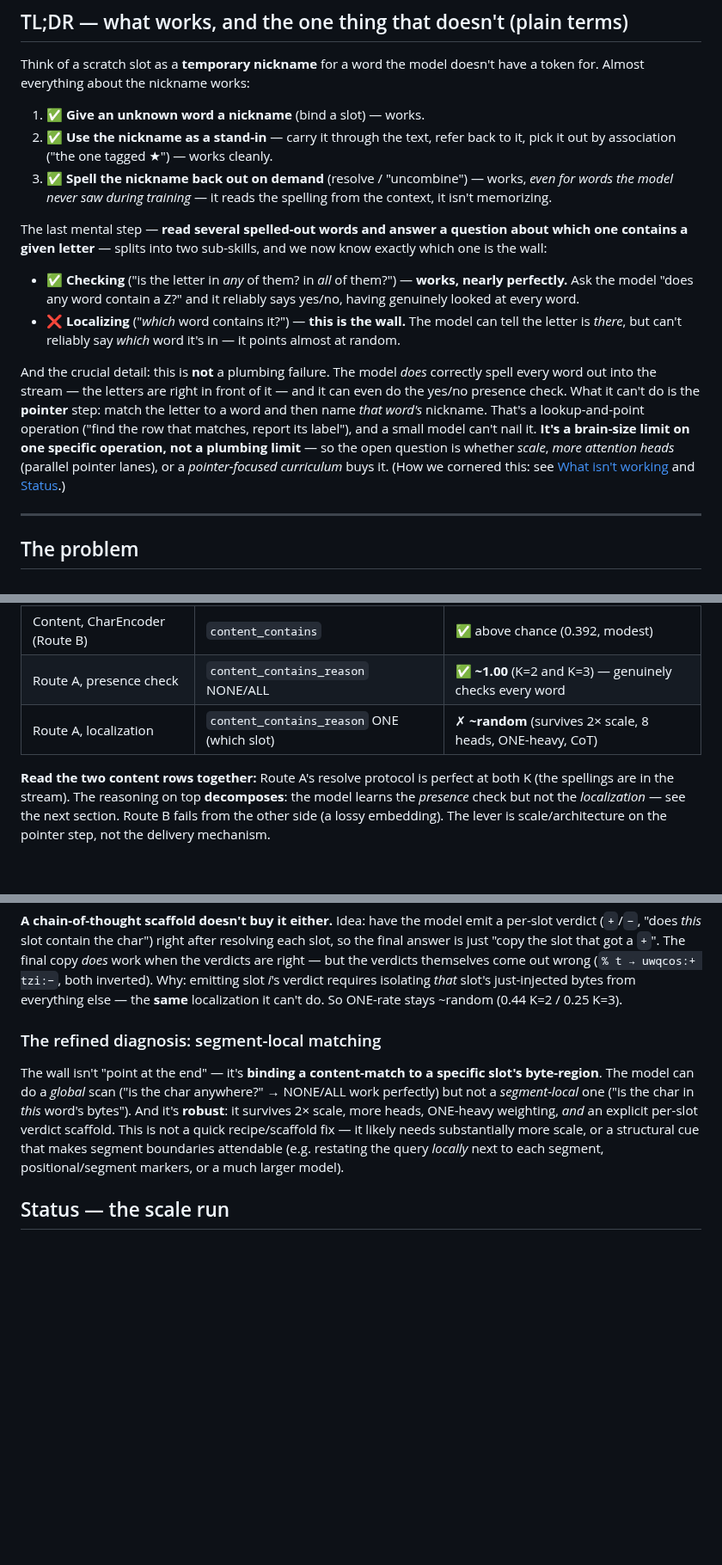
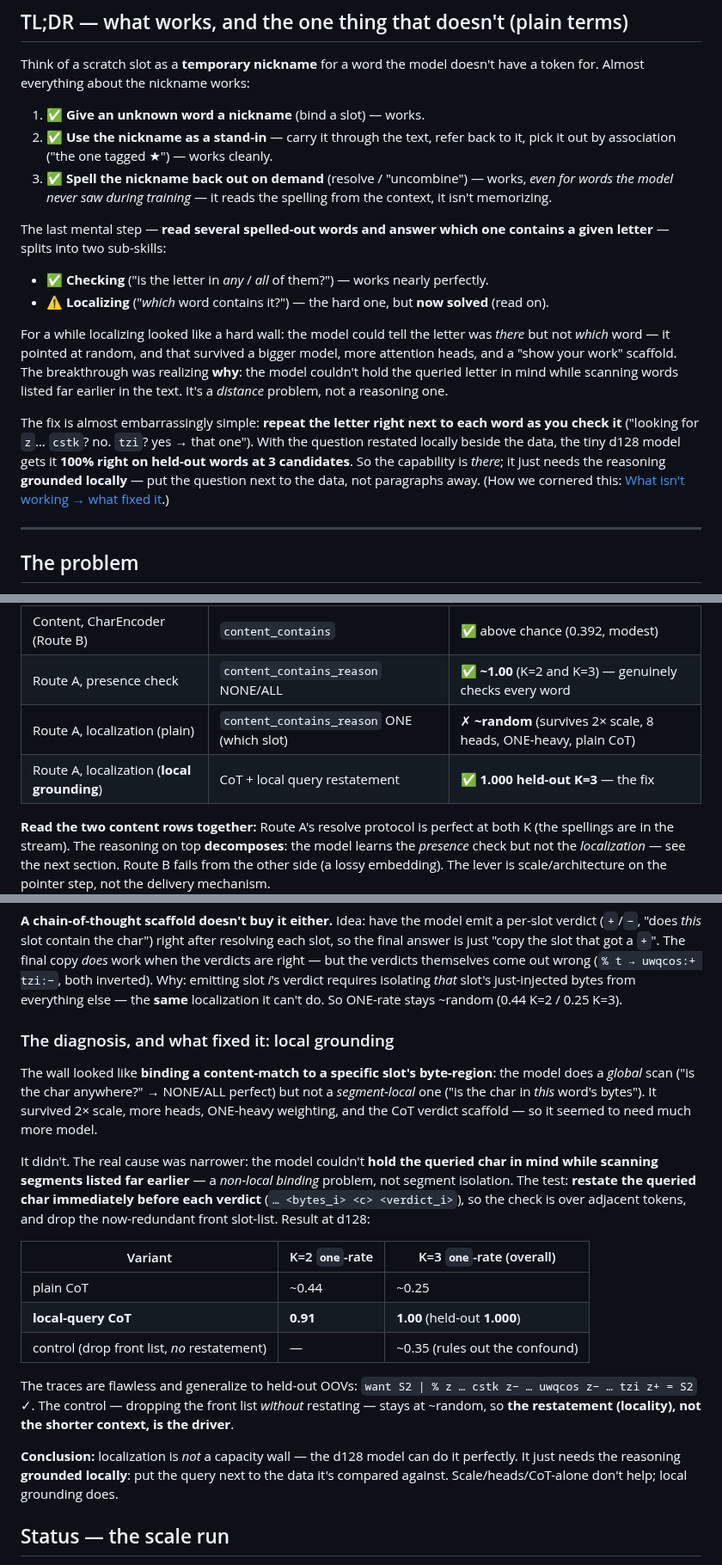
Before and after one commit to CraigHutchinson/Sub0Llm, a Markdown page: docs/SCRATCH_TOKENS.md, 3 parts joined by grey strips. Shown at 86% size. GitHub-like rendering; blank space fills up the shorter version.

Commit message:
docs(scratch): localization SOLVED by local grounding -- flips the conclusion
The wall wasn't capacity. Restating the queried char next to each segment (local
CoT grounding) takes the d128 model from ~random to held-out 1.000 at K=3, and the
confound control (drop front list, no restatement -> still ~random) proves locality
is the driver. Rewrote the TL;DR, the decomposition section (now "the diagnosis and
what fixed it", with the plain/local/control table), the scorecard (new local-
grounding SOLVED row), the scale-run note, and next-steps. Takeaway: ground the
reasoning locally -- put the query next to the data, not paragraphs away.

Co-Authored-By: Claude Opus 4.8 <noreply@anthropic.com>

```diff
--- a/docs/SCRATCH_TOKENS.md
+++ b/docs/SCRATCH_TOKENS.md
@@ -21,22 +21,22 @@ everything about the nickname works:
 3. ✅ **Spell the nickname back out on demand** (resolve / "uncombine") — works, *even for words the model
    never saw during training* — it reads the spelling from the context, it isn't memorizing.
 
-The last mental step — **read several spelled-out words and answer a question about which one contains a
-given letter** — splits into two sub-skills, and we now know exactly which one is the wall:
+The last mental step — **read several spelled-out words and answer which one contains a given letter** —
+splits into two sub-skills:
 
-- ✅ **Checking** ("is the letter in *any* of them? in *all* of them?") — **works, nearly perfectly.** Ask
-  the model "does any word contain a Z?" and it reliably says yes/no, having genuinely looked at every word.
-- ❌ **Localizing** ("*which* word contains it?") — **this is the wall.** The model can tell the letter is
-  *there*, but can't reliably say *which* word it's in — it points almost at random.
+- ✅ **Checking** ("is the letter in *any* / *all* of them?") — works nearly perfectly.
+- ⚠️ **Localizing** ("*which* word contains it?") — the hard one, but **now solved** (read on).
 
-And the crucial detail: this is **not** a plumbing failure. The model *does* correctly spell every word out
-into the stream — the letters are right in front of it — and it can even do the yes/no presence check. What
-it can't do is the **pointer** step: match the letter to a word and then name *that word's* nickname. That's
-a lookup-and-point operation ("find the row that matches, report its label"), and a small model can't nail
-it. **It's a brain-size limit on one specific operation, not a plumbing limit** — so the open question is
-whether *scale*, *more attention heads* (parallel pointer lanes), or a *pointer-focused curriculum* buys it.
-(How we cornered this: see [What isn't working](#what-isnt-working-the-decomposition) and
-[Status](#status--the-scale-run).)
+For a while localizing looked like a hard wall: the model could tell the letter was *there* but not *which*
+word — it pointed at random, and that survived a bigger model, more attention heads, and a "show your work"
+scaffold. The breakthrough was realizing **why**: the model couldn't hold the queried letter in mind while
+scanning words listed far earlier in the text. It's a *distance* problem, not a reasoning one.
+
+The fix is almost embarrassingly simple: **repeat the letter right next to each word as you check it**
+("looking for `z`… `cstk`? no. `tzi`? yes → that one"). With the question restated locally beside the data,
+the tiny d128 model gets it **100% right on held-out words at 3 candidates**. So the capability is *there*;
+it just needs the reasoning **grounded locally** — put the question next to the data, not paragraphs away.
+(How we cornered this: [What isn't working → what fixed it](#what-isnt-working-the-decomposition).)
 
 ---
 
@@ -200,7 +200,8 @@ clear chance → a bigger model (the open question).
 | Content, mean-pool (Route B) | `content_contains` | ✗ chance (dilution) |
 | Content, CharEncoder (Route B) | `content_contains` | ✅ above chance (0.392, modest) |
 | Route A, presence check | `content_contains_reason` NONE/ALL | ✅ **~1.00** (K=2 and K=3) — genuinely checks every word |
-| Route A, localization | `content_contains_reason` ONE (which slot) | ✗ **~random** (survives 2× scale, 8 heads, ONE-heavy, CoT) |
+| Route A, localization (plain) | `content_contains_reason` ONE (which slot) | ✗ **~random** (survives 2× scale, 8 heads, ONE-heavy, plain CoT) |
+| Route A, localization (**local grounding**) | CoT + local query restatement | ✅ **1.000 held-out K=3** — the fix |
 
 **Read the two content rows together:** Route A's resolve protocol is perfect at both K (the spellings are
 in the stream). The reasoning on top **decomposes**: the model learns the *presence* check but not the
@@ -243,14 +244,31 @@ come out wrong (`% t → uwqcos:+ tzi:−`, both inverted). Why: emitting slot *
 *that* slot's just-injected bytes from everything else — the **same** localization it can't do. So ONE-rate
 stays ~random (0.44 K=2 / 0.25 K=3).
 
-### The refined diagnosis: segment-local matching
+### The diagnosis, and what fixed it: local grounding
 
-The wall isn't "point at the end" — it's **binding a content-match to a specific slot's byte-region**. The
-model can do a *global* scan ("is the char anywhere?" → NONE/ALL work perfectly) but not a *segment-local*
-one ("is the char in *this* word's bytes"). And it's **robust**: it survives 2× scale, more heads, ONE-heavy
-weighting, *and* an explicit per-slot verdict scaffold. This is not a quick recipe/scaffold fix — it likely
-needs substantially more scale, or a structural cue that makes segment boundaries attendable (e.g. restating
-the query *locally* next to each segment, positional/segment markers, or a much larger model).
+The wall looked like **binding a content-match to a specific slot's byte-region**: the model does a *global*
+scan ("is the char anywhere?" → NONE/ALL perfect) but not a *segment-local* one ("is the char in *this*
+word's bytes"). It survived 2× scale, more heads, ONE-heavy weighting, and the CoT verdict scaffold — so it
+seemed to need much more model.
+
+It didn't. The real cause was narrower: the model couldn't **hold the queried char in mind while scanning
+segments listed far earlier** — a *non-local binding* problem, not segment isolation. The test: **restate the
+queried char immediately before each verdict** (`… <bytes_i> <c> <verdict_i>`), so the check is over adjacent
+tokens, and drop the now-redundant front slot-list. Result at d128:
+
+| Variant | K=2 `one`-rate | K=3 `one`-rate (overall) |
+|---|---|---|
+| plain CoT | ~0.44 | ~0.25 |
+| **local-query CoT** | **0.91** | **1.00** (held-out **1.000**) |
+| control (drop front list, *no* restatement) | — | ~0.35 (rules out the confound) |
+
+The traces are flawless and generalize to held-out OOVs:
+`want S2 | % z … cstk z− … uwqcos z− … tzi z+ = S2` ✓. The control — dropping the front list *without*
+restating — stays at ~random, so **the restatement (locality), not the shorter context, is the driver**.
+
+**Conclusion:** localization is *not* a capacity wall — the d128 model can do it perfectly. It just needs the
+reasoning **grounded locally**: put the query next to the data it's compared against. Scale/heads/CoT-alone
+don't help; local grounding does.
 
 ## Status — the scale run
 
```
Also changed, not shown: other parts of docs/SCRATCH_TOKENS.md (+9 -11 lines).
